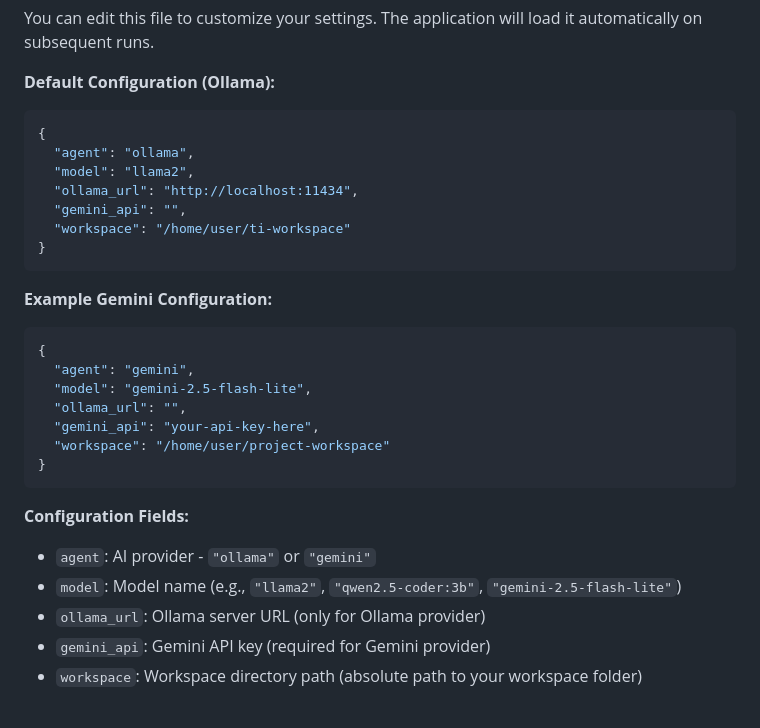
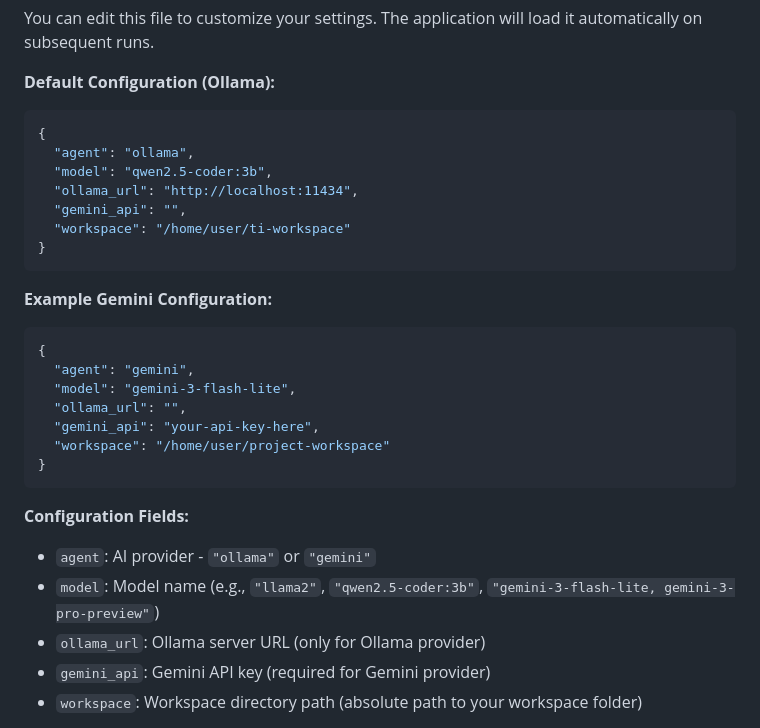
Before and after one commit to gcclinux/terminal-intelligence, a Markdown page: README.md, the part around the change. Drawn GitHub-style.

Commit message:
quick readme update

````diff
--- a/README.md
+++ b/README.md
@@ -218,7 +218,7 @@ You can edit this file to customize your settings. The application will load it
 ```json
 {
   "agent": "ollama",
-  "model": "llama2",
+  "model": "qwen2.5-coder:3b",
   "ollama_url": "http://localhost:11434",
   "gemini_api": "",
   "workspace": "/home/user/ti-workspace"
@@ -230,7 +230,7 @@ You can edit this file to customize your settings. The application will load it
 ```json
 {
   "agent": "gemini",
-  "model": "gemini-2.5-flash-lite",
+  "model": "gemini-3-flash-lite",
   "ollama_url": "",
   "gemini_api": "your-api-key-here",
   "workspace": "/home/user/project-workspace"
@@ -240,7 +240,7 @@ You can edit this file to customize your settings. The application will load it
 **Configuration Fields:**
 
 - `agent`: AI provider - `"ollama"` or `"gemini"`
-- `model`: Model name (e.g., `"llama2"`, `"qwen2.5-coder:3b"`, `"gemini-2.5-flash-lite"`)
+- `model`: Model name (e.g., `"llama2"`, `"qwen2.5-coder:3b"`, `"gemini-3-flash-lite, gemini-3-pro-preview"`)
 - `ollama_url`: Ollama server URL (only for Ollama provider)
 - `gemini_api`: Gemini API key (required for Gemini provider)
 - `workspace`: Workspace directory path (absolute path to your workspace folder)
````
